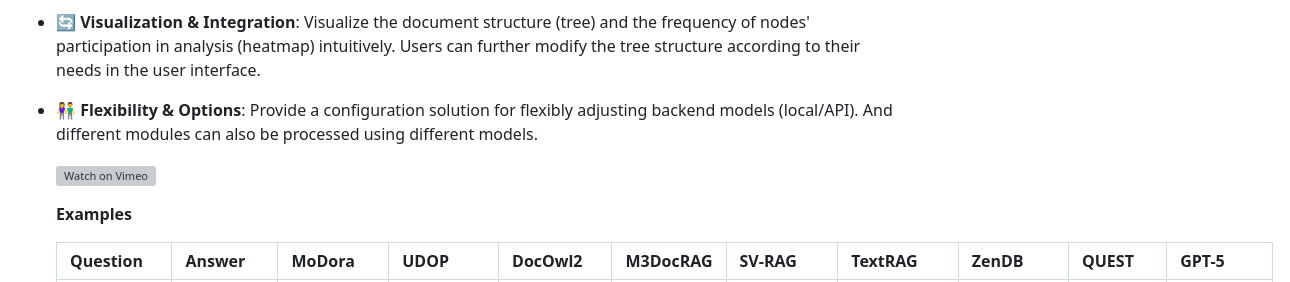
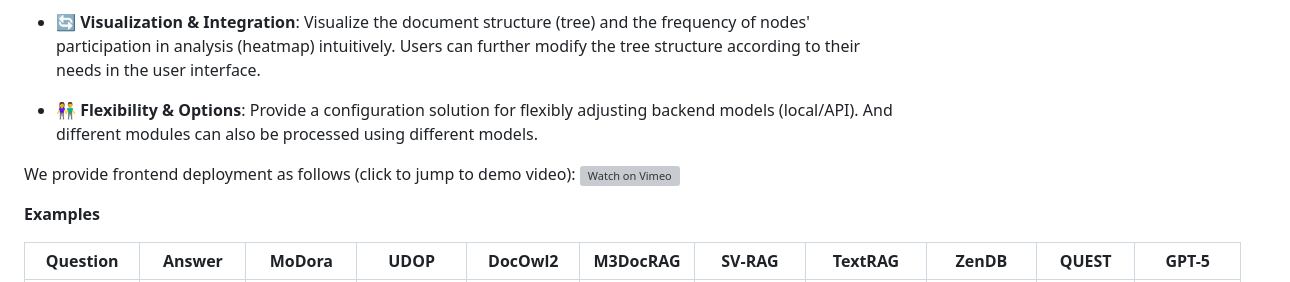
Before and after one commit to weAIDB/MoDora, a Markdown page: README.md, the part around the change. Rendered like a GitHub page; grey boxes are pictures that could not be loaded.

```diff
--- a/README.md
+++ b/README.md
@@ -30,6 +30,7 @@
 
 - 👫 **Flexibility & Options**: Provide a configuration solution for flexibly adjusting backend models (local/API). And different modules can also be processed using different models.
 
+We provide frontend deployment as follows (click to jump to demo video):
   [![Watch on Vimeo](https://github.com/user-attachments/assets/2dcd4e49-2ec8-4ced-8789-0363503548b4)](https://vimeo.com/manage/videos/1168527529)
 
 
```
